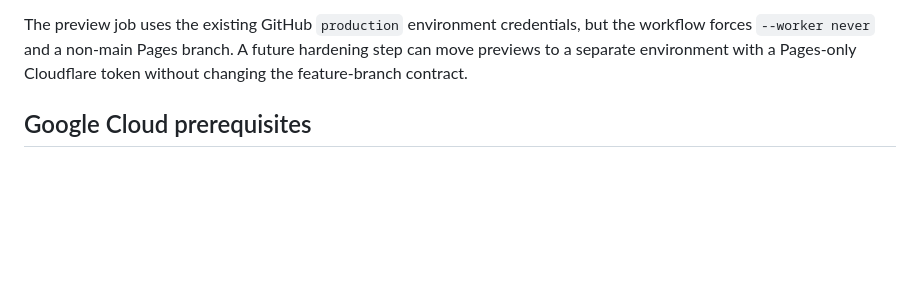
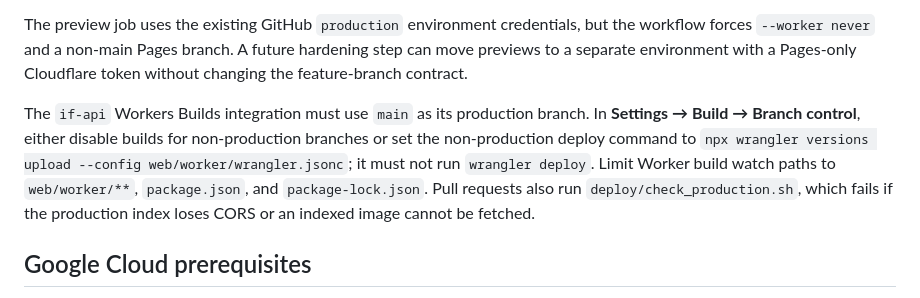
Before and after one commit to seanwestfall/infra_timelapse, a Markdown page: DEPLOYMENT.md, the part around the change. GitHub-like rendering; blank space fills up the shorter version.

Commit message:
fix(ci): isolate previews from production

```diff
--- a/DEPLOYMENT.md
+++ b/DEPLOYMENT.md
@@ -36,6 +36,15 @@ The preview job uses the existing GitHub `production` environment credentials,
 but the workflow forces `--worker never` and a non-main Pages branch. A future
 hardening step can move previews to a separate environment with a Pages-only
 Cloudflare token without changing the feature-branch contract.
+
+The `if-api` Workers Builds integration must use `main` as its production
+branch. In **Settings → Build → Branch control**, either disable builds for
+non-production branches or set the non-production deploy command to
+`npx wrangler versions upload --config web/worker/wrangler.jsonc`; it must not
+run `wrangler deploy`. Limit Worker build watch paths to `web/worker/**`,
+`package.json`, and `package-lock.json`. Pull requests also run
+`deploy/check_production.sh`, which fails if the production index loses CORS or
+an indexed image cannot be fetched.
 
 ## Google Cloud prerequisites
 
```
